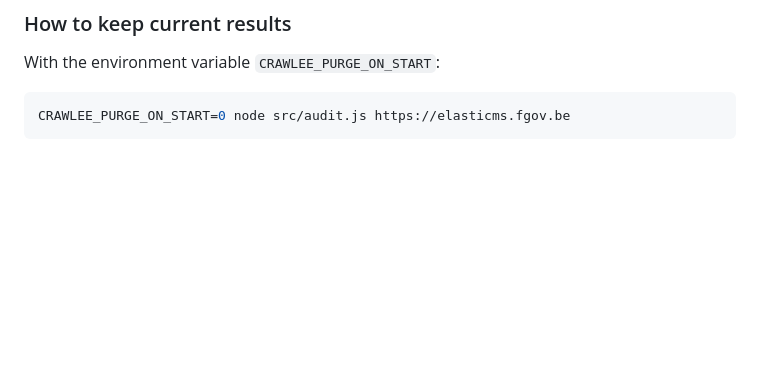
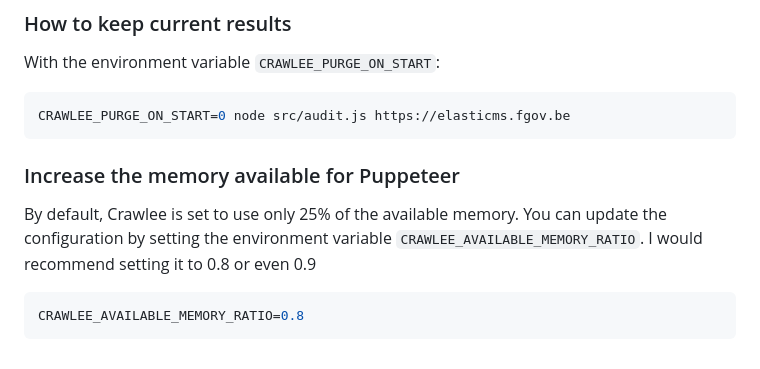
Before and after one commit to ems-project/web-auditor, a Markdown page: README.md, the part around the change. GitHub-like rendering; blank space fills up the shorter version.

Commit message:
doc: more memory

````diff
--- a/README.md
+++ b/README.md
@@ -94,3 +94,11 @@ With the environment variable `CRAWLEE_PURGE_ON_START`:
 ```shell
 CRAWLEE_PURGE_ON_START=0 node src/audit.js https://elasticms.fgov.be
 ```
+
+### Increase the memory available for Puppeteer
+
+By default, Crawlee is set to use only 25% of the available memory. You can update the configuration by setting the environment variable `CRAWLEE_AVAILABLE_MEMORY_RATIO`. I would recommend setting it to 0.8 or even 0.9
+
+```shell
+CRAWLEE_AVAILABLE_MEMORY_RATIO=0.8
+```
````
